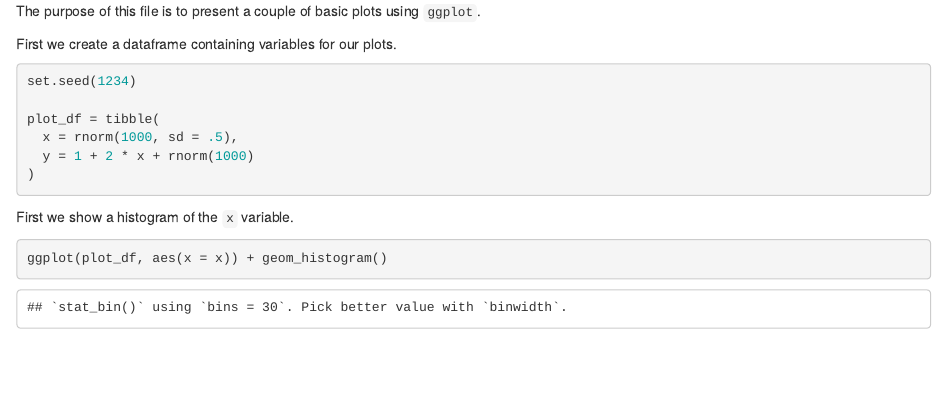
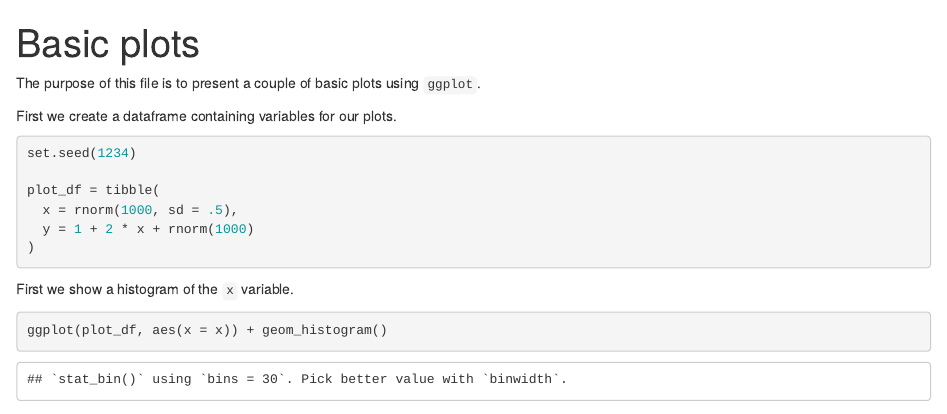
Before and after one commit to tiffanyxi/p8105_example, an R Markdown document (rmd_basic_plots.Rmd): the page in a window 1100 px wide, from its top. Rendered offline with R 4.5, knitr and Pandoc, with nearby package versions.

Commit message:
add basic plot RMD

````diff
--- a/rmd_basic_plots.Rmd
+++ b/rmd_basic_plots.Rmd
@@ -1,3 +1,9 @@
+---
+title: "Basic plots"
+output: html_document
+---
+
+
 ```{r setup, include = FALSE}
 library(tidyverse)
 ```
````
Also changed, not shown: rmd_basic_plots.html (added).
